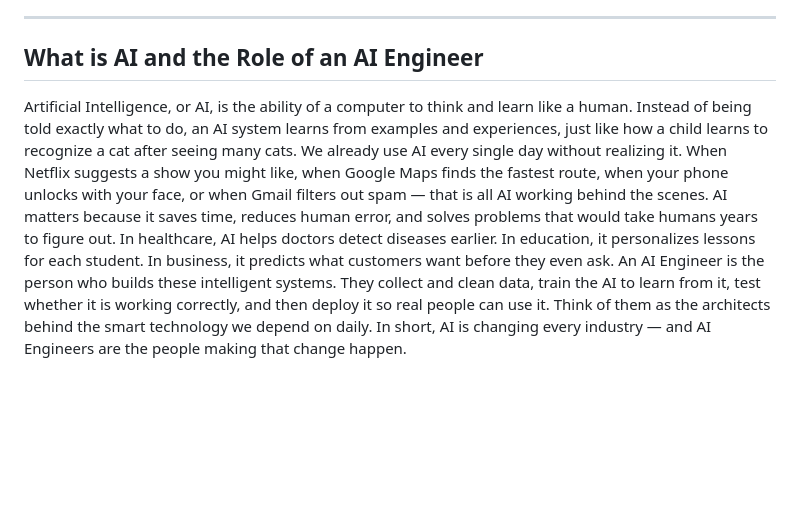
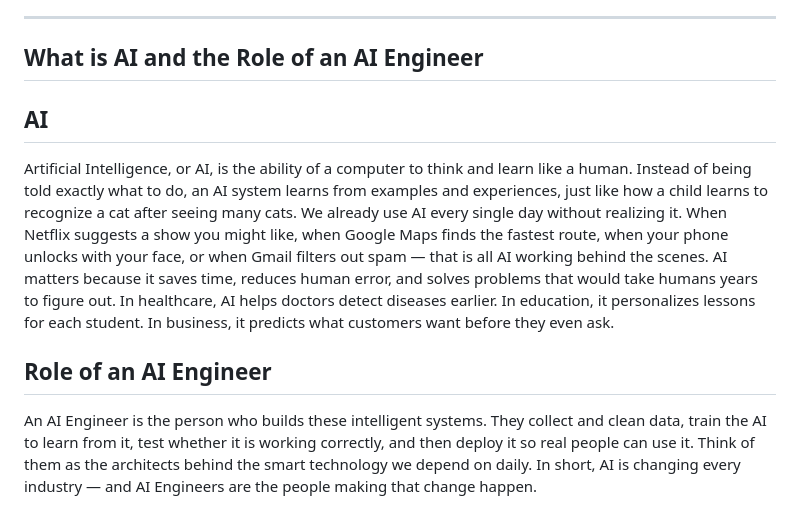
Before and after one commit to seharandleeb/ai-internship-xeven-2026, a Markdown page: README.md, the part around the change. Rendered like a GitHub page; blank space fills up the shorter version.

Commit message:
updating readme file
Added sections explaining AI and the role of an AI Engineer.

```diff
--- a/README.md
+++ b/README.md
@@ -192,6 +192,7 @@ Every file in this repository follows these non-negotiable standards:
 ---
 
 ## What is AI and the Role of an AI Engineer
+##  AI
 Artificial Intelligence, or AI, is the ability of a computer to think
 and learn like a human. Instead of being told exactly what to do, an
 AI system learns from examples and experiences, just like how a child
@@ -205,6 +206,7 @@ problems that would take humans years to figure out. In healthcare, AI
 helps doctors detect diseases earlier. In education, it personalizes
 lessons for each student. In business, it predicts what customers want
 before they even ask.
+##  Role of an AI Engineer
 An AI Engineer is the person who builds these intelligent systems.
 They collect and clean data, train the AI to learn from it, test
 whether it is working correctly, and then deploy it so real people can
```
